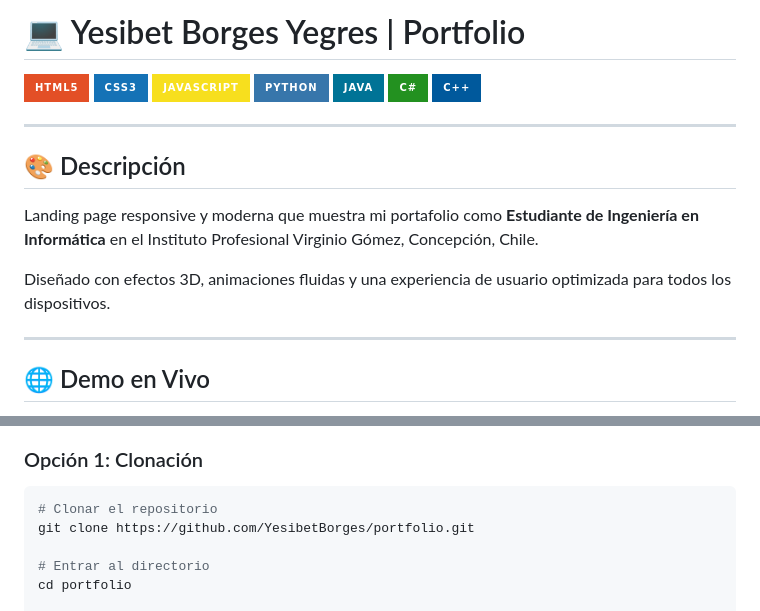
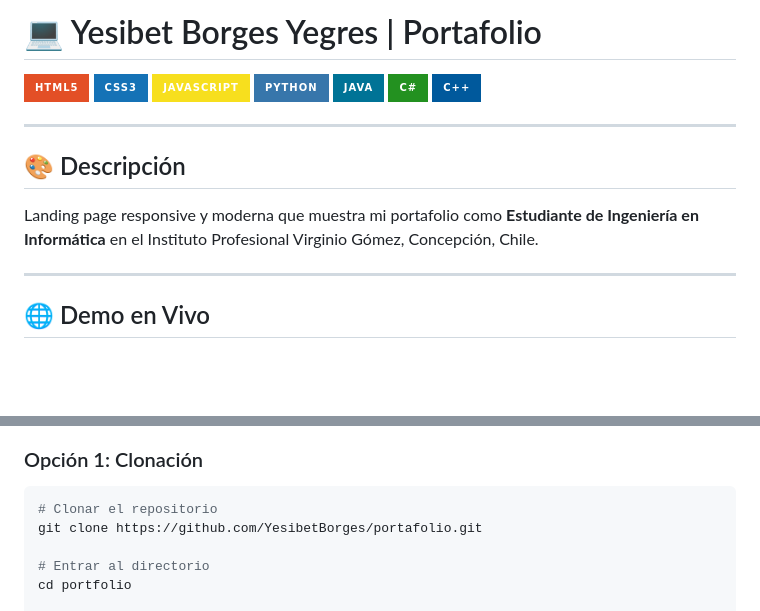
Before and after one commit to YesibetBorges/portafolio, a Markdown page: README.md, 2 parts joined by grey strips. GitHub-like rendering; badges without logos; blank space fills up the shorter version.

````diff
--- a/README.md
+++ b/README.md
@@ -1,4 +1,4 @@
-# 💻 Yesibet Borges Yegres | Portfolio
+# 💻 Yesibet Borges Yegres | Portafolio
 
 ![HTML5](https://img.shields.io/badge/HTML5-E34F26?style=for-the-badge&logo=html5&logoColor=white)
 ![CSS3](https://img.shields.io/badge/CSS3-1572B6?style=for-the-badge&logo=css3&logoColor=white)
@@ -14,8 +14,6 @@
 
 Landing page responsive y moderna que muestra mi portafolio como **Estudiante de Ingeniería en Informática** en el Instituto Profesional Virginio Gómez, Concepción, Chile.
 
-Diseñado con efectos 3D, animaciones fluidas y una experiencia de usuario optimizada para todos los dispositivos.
-
 ---
 
 ## 🌐 Demo en Vivo
@@ -99,7 +97,7 @@ portfolio/
 
 ```bash
 # Clonar el repositorio
-git clone https://github.com/YesibetBorges/portfolio.git
+git clone https://github.com/YesibetBorges/portafolio.git
 
 # Entrar al directorio
 cd portfolio
````
Also changed, not shown: other parts of README.md (+2 -2 lines).
